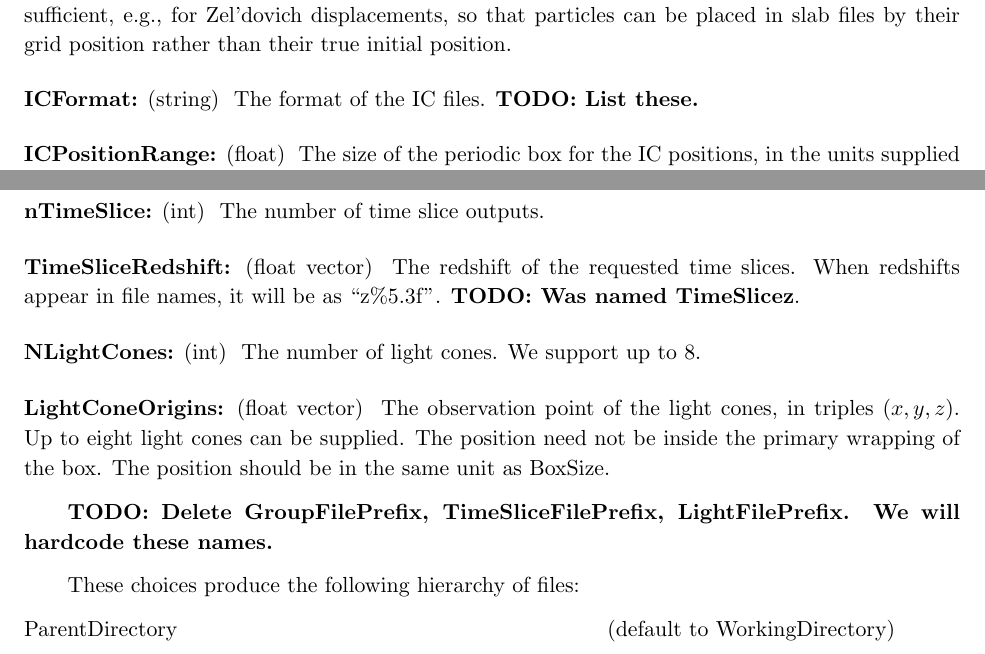
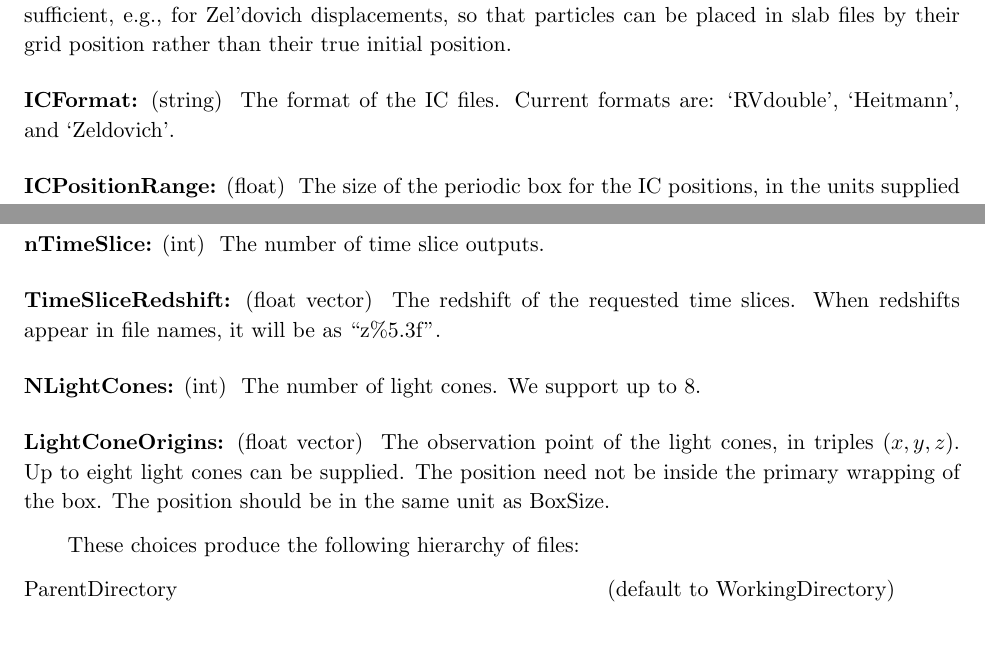
Before and after one commit to abacusorg/abacus-public, a LaTeX paper (doc/user_guide.tex): two parts of pages 6 and 7 of 18, joined at a grey line, cut so that both start at the same text. Compiled offline with pdfLaTeX.

Commit message:
Updates to user_guide.

```diff
--- a/doc/user_guide.tex
+++ b/doc/user_guide.tex
@@ -273,7 +271,8 @@ is likely sufficient, e.g., for Zel'dovich displacements, so that particles
 can be placed in slab files by their grid position rather than their
 true initial position.
 
-\param{ICFormat}{string} The format of the IC files. \todo{List these.}
+\param{ICFormat}{string} The format of the IC files.  Current formats
+are: `RVdouble', `Heitmann', and `Zeldovich'.
 
 \param{ICPositionRange}{float} The size of the periodic box for the
 IC positions, in the units supplied in the IC file.  For example,
@@ -327,7 +326,6 @@ step; these names are fixed to be ``stepNNNN''.
 
 \param{TimeSliceRedshift}{float vector} The redshift of the requested
 time slices.  When redshifts appear in file names, it will be as ``z\%5.3f''.
-\todo{Was named TimeSlicez}.
 
 
 \param{NLightCones}{int} The number of light cones.  We support up to 8.
@@ -338,9 +336,6 @@ can be supplied.  The position need not be inside the primary
 wrapping of the box.  The position should be in the same unit
 as BoxSize.
 
-
-\todo{Delete GroupFilePrefix, TimeSliceFilePrefix, LightFilePrefix.
-We will hardcode these names.}
 
 
 These choices produce the following hierarchy of files:
```
Also changed, not shown: doc/user_guide.tex (8 more changed lines).
